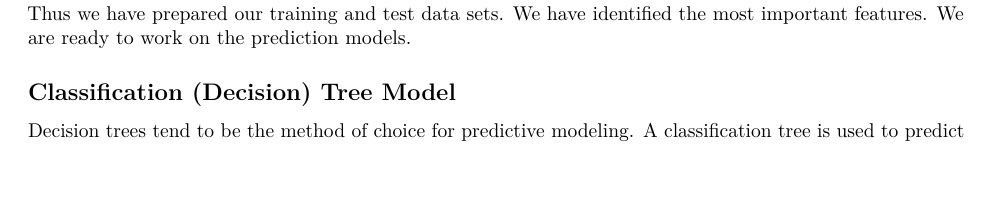
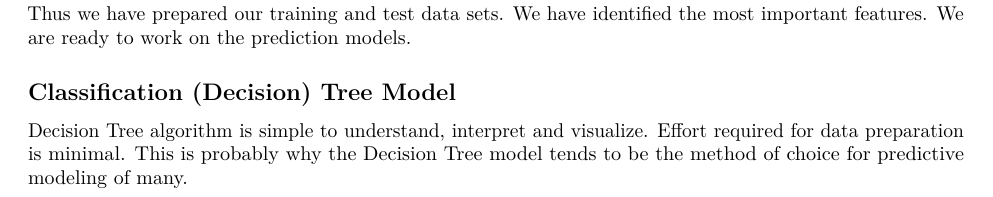
Before and after one commit to v2msLabs/ML1000-1, an R Markdown document (source/main.Rmd): part of page 11 of 15, cut so that both start at the same text. Rendered offline with R 4.5, knitr and Pandoc, then LaTeX, with nearby package versions; drawn as R Markdown's standard PDF in place of the format the file asks for; code that draws random numbers runs with fixed seeds of ours; some code elsewhere in the file could not run offline.

Commit message:
rebased on develop

````diff
--- a/source/main.Rmd
+++ b/source/main.Rmd
@@ -416,7 +416,7 @@ selectedPredictorsPlus = paste(selectedPredictors, collapse = " + ")
 
 ## Classification (Decision) Tree Model
 
-Decision trees tend to be the method of choice for predictive modeling. A classification tree is used to predict qualitative data.
+Decision Tree algorithm is simple to understand, interpret and visualize. Effort required for data preparation is minimal. This is probably why the Decision Tree model tends to be the method of choice for predictive modeling of many.
 ```{r echo=FALSE}
 set.seed(modelSeed)
 trainDataCopy = mutate(trainData, RainTomorrow = as.factor(ifelse(RainTomorrow==0, "no", "yes")))
````
Also changed, not shown: source/RJwrapper.pdf, source/main.tex, source/main.Rmd (6 more changed lines).
